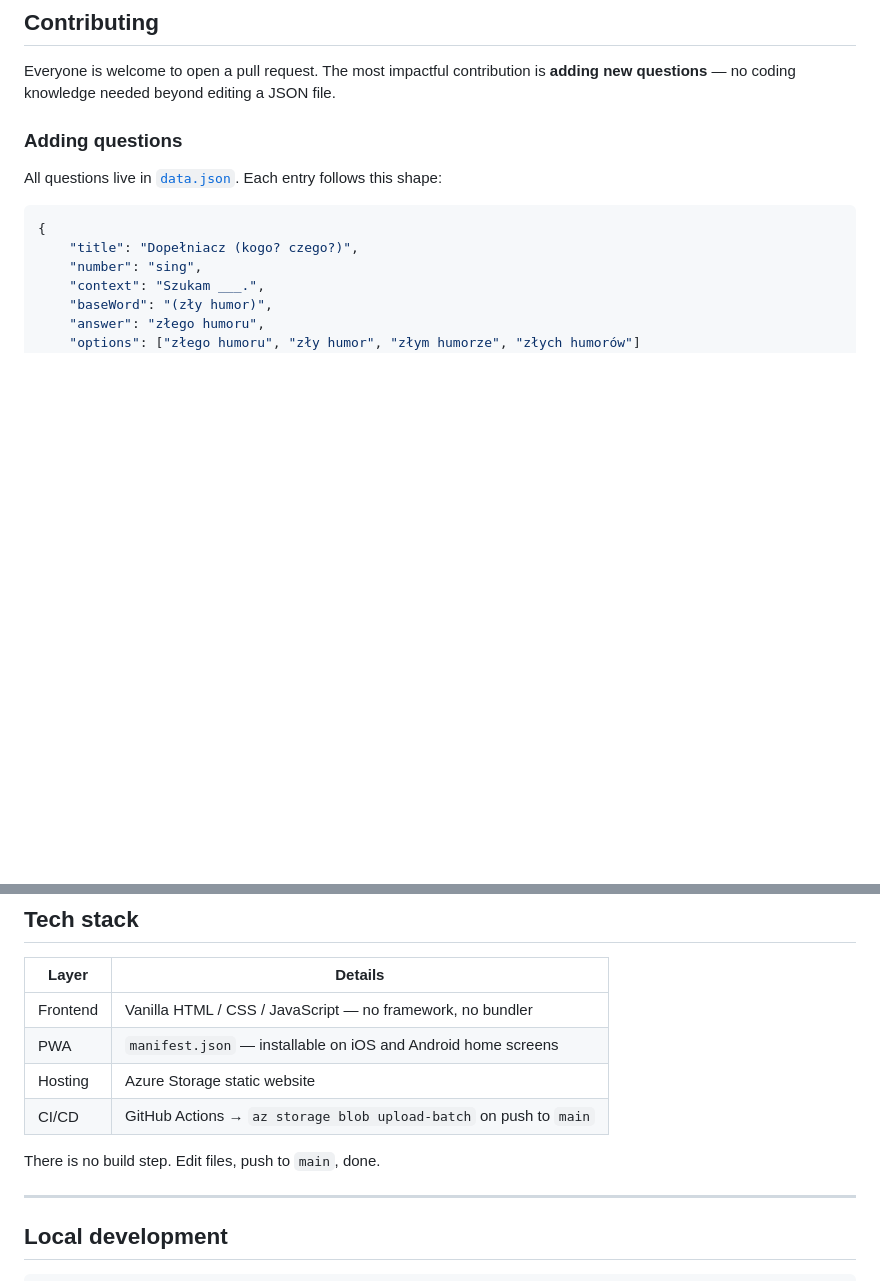
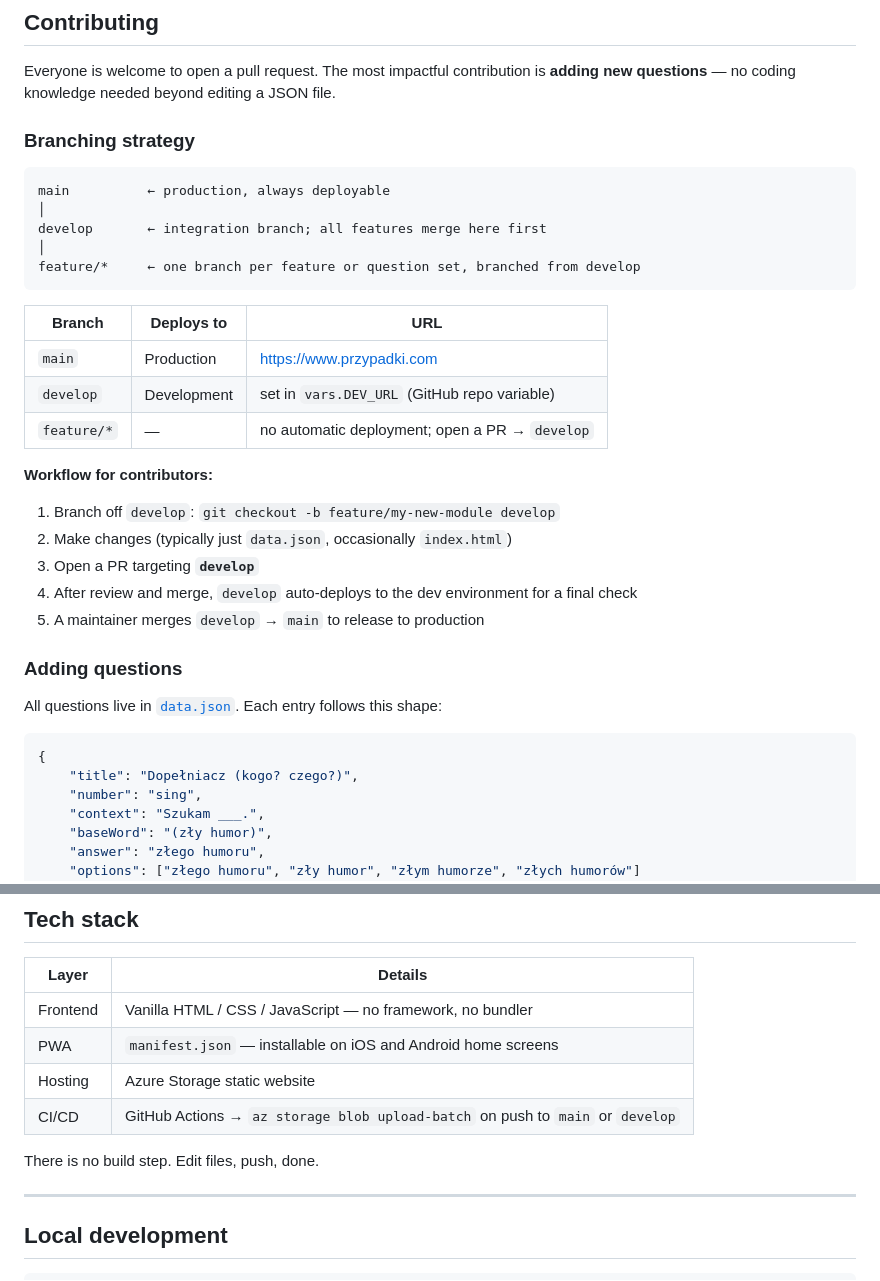
Before and after one commit to Golovistikov/przypadki, a Markdown page: README.md, 2 parts joined by grey strips. Drawn GitHub-style; blank space fills up the shorter version.

````diff
--- a/README.md
+++ b/README.md
@@ -39,6 +45,30 @@ Stats (success rate, correct, errors) are tracked live within the session.
 ## Contributing
 
 Everyone is welcome to open a pull request. The most impactful contribution is **adding new questions** — no coding knowledge needed beyond editing a JSON file.
+
+### Branching strategy
+
+```
+main          ← production, always deployable
+│
+develop       ← integration branch; all features merge here first
+│
+feature/*     ← one branch per feature or question set, branched from develop
+```
+
+| Branch | Deploys to | URL |
+|---|---|---|
+| `main` | Production | https://www.przypadki.com |
+| `develop` | Development | set in `vars.DEV_URL` (GitHub repo variable) |
+| `feature/*` | — | no automatic deployment; open a PR → `develop` |
+
+**Workflow for contributors:**
+
+1. Branch off `develop`: `git checkout -b feature/my-new-module develop`
+2. Make changes (typically just `data.json`, occasionally `index.html`)
+3. Open a PR targeting **`develop`**
+4. After review and merge, `develop` auto-deploys to the dev environment for a final check
+5. A maintainer merges `develop` → `main` to release to production
 
 ### Adding questions
 
@@ -81,9 +111,9 @@ To add a new training **module**, add a new top-level key to `data.json` and a c
 | Frontend | Vanilla HTML / CSS / JavaScript — no framework, no bundler |
 | PWA | `manifest.json` — installable on iOS and Android home screens |
 | Hosting | Azure Storage static website |
-| CI/CD | GitHub Actions → `az storage blob upload-batch` on push to `main` |
+| CI/CD | GitHub Actions → `az storage blob upload-batch` on push to `main` or `develop` |
 
-There is no build step. Edit files, push to `main`, done.
+There is no build step. Edit files, push, done.
 
 ---
 
````
Also changed, not shown: other parts of README.md (+8 -2 lines), Screenshorts/Trener Polskiego 3.png (added), Screenshorts/Trener Polskiego 4.png (added), icon.png.
